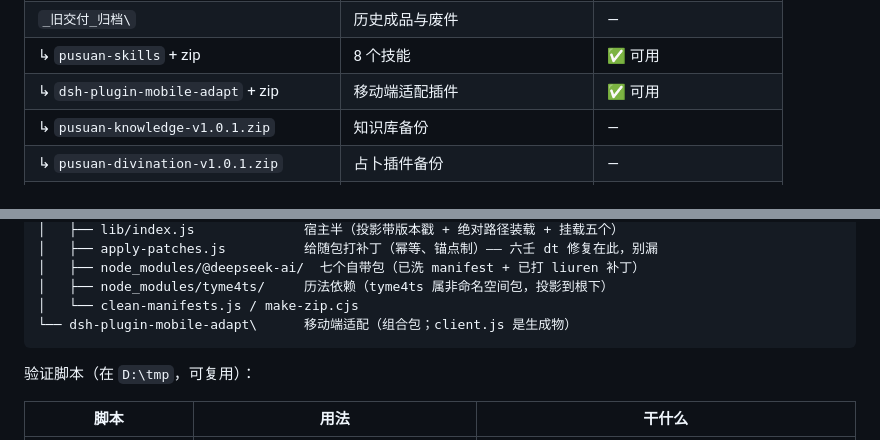
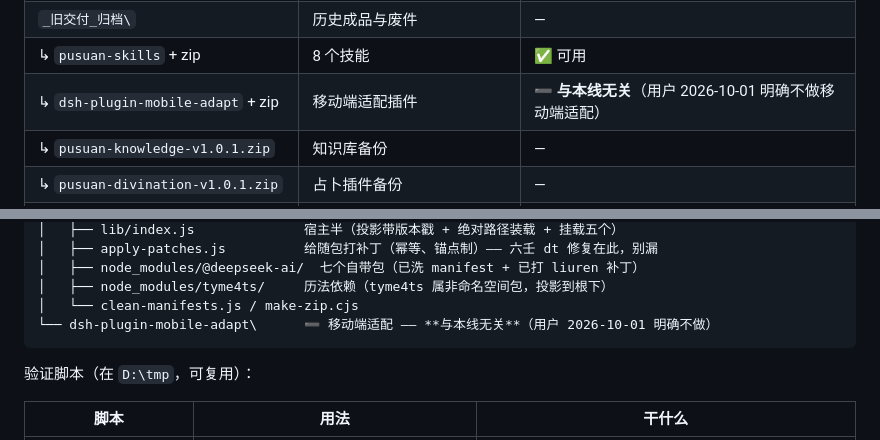
Before and after one commit to woaiys3/pusuan-agent, a Markdown page: 交接文档-普算插件线.md, 2 parts joined by grey strips. Drawn GitHub-style.

````diff
--- a/交接文档-普算插件线.md
+++ b/交接文档-普算插件线.md
@@ -211,7 +221,7 @@ python **不可用**（是 Store 占位符）、pnpm 需 `npx pnpm@10` 取。
 | **`pusuan-persona\` + `.zip`** | **人格预设插件（新增 2 个预设）** | ✅ **1.0.1**，真机实测通过 |
 | `_旧交付_归档\` | 历史成品与废件 | — |
 | ↳ `pusuan-skills` + zip | 8 个技能 | ✅ 可用 |
-| ↳ `dsh-plugin-mobile-adapt` + zip | 移动端适配插件 | ✅ 可用 |
+| ↳ `dsh-plugin-mobile-adapt` + zip | 移动端适配插件 | ➖ **与本线无关**（用户 2026-10-01 明确不做移动端适配） |
 | ↳ `pusuan-knowledge-v1.0.1.zip` | 知识库备份 | — |
 | ↳ `pusuan-divination-v1.0.1.zip` | 占卜插件备份 | — |
 | ↳ `pusuan-persona-v1.0.1.zip` | 人格插件备份 | — |
@@ -600,7 +610,7 @@ D:\dsh-mobile-src\plugins\
 │   ├── node_modules/@deepseek-ai/  七个自带包（已洗 manifest + 已打 liuren 补丁）
 │   ├── node_modules/tyme4ts/     历法依赖（tyme4ts 属非命名空间包，投影到根下）
 │   └── clean-manifests.js / make-zip.cjs
-└── dsh-plugin-mobile-adapt\      移动端适配（组合包；client.js 是生成物）
+└── dsh-plugin-mobile-adapt\      ➖ 移动端适配 —— **与本线无关**（用户 2026-10-01 明确不做）
 ```
 
 验证脚本（在 `D:\tmp`，可复用）：
````
Also changed, not shown: other parts of 交接文档-普算插件线.md (+20 -10 lines).
